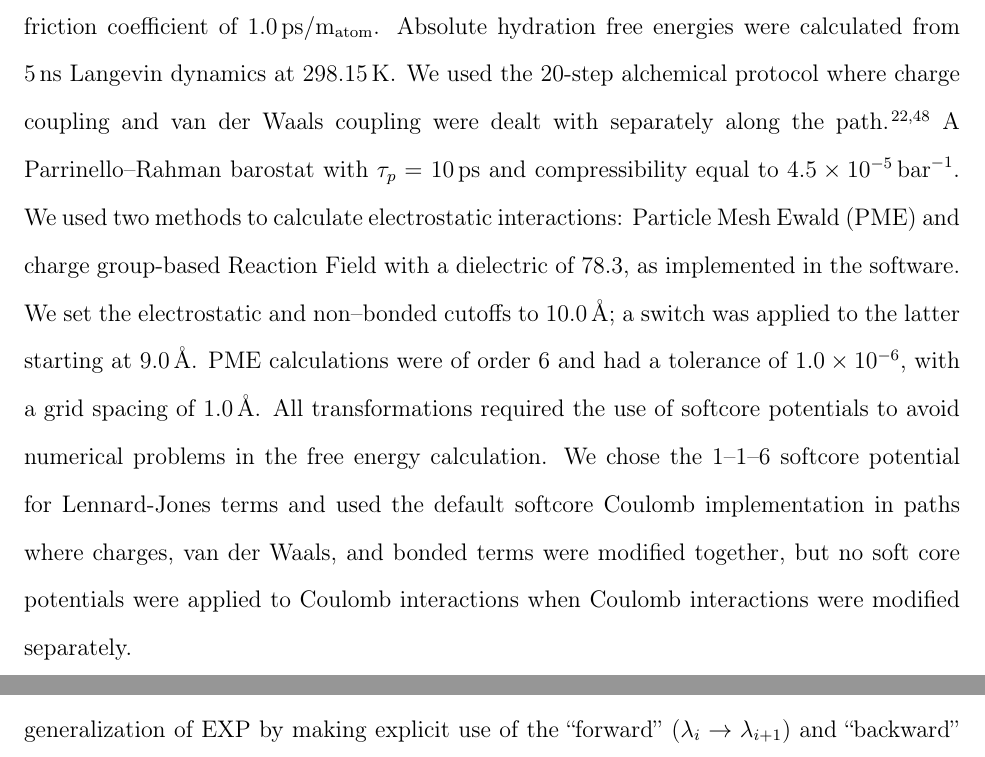
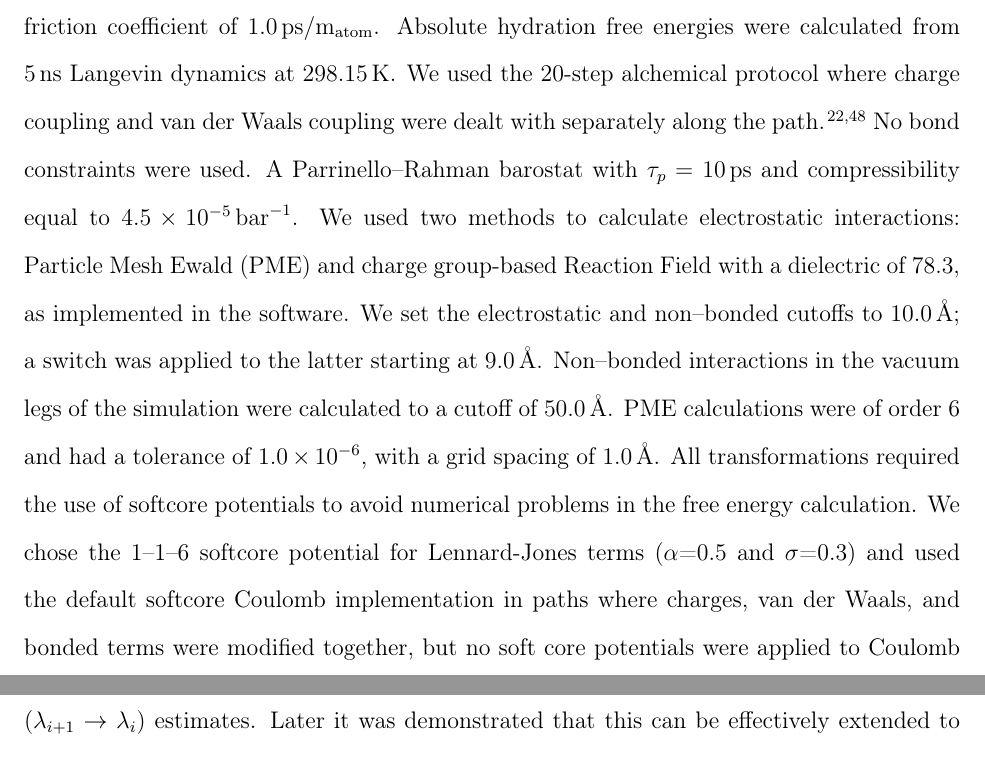
Before and after one commit to MobleyLab/relative-solvation-paper, a LaTeX paper (reprod.tex): two parts of pages 14 and 16 of 42 before the commit and two parts of pages 14 and 17 of 42 after it, joined at a grey line, cut so that both start at the same text. Compiled offline with pdfLaTeX; a LaTeX package or settings file that is missing is left out.

Commit message:
added constraint info and sc parameters. Sc discussion not done yet

```diff
--- a/reprod.tex
+++ b/reprod.tex
@@ -654,38 +654,34 @@ together;  and (iii) via the difference between two absolute calculations.
 In the first two cases, each alchemical transformation was described by 31 and
 16 states, respectively, and simulated for \SI{4.2}{ns} with time steps of
 \SI{1.0}{fs} in water and vacuum. Atomic masses were not changed along the
-alchemical path;
-their change affect kinetic energy only and do not contribute to the free
-energy change on this case.
+alchemical path; their change affect kinetic energy only and do not
+contribute to the free energy change on this case.
 We used the Langevin integrator implemented in GROMACS with a
-default friction coefficient of \SI{1.0}{ps/m_{atom}}.
-Absolute hydration free energies were calculated from \SI{5}{ns} Langevin
-dynamics
-at \SI{298.15}{K}. We used the 20-step alchemical protocol where charge
-coupling and
-van der Waals coupling were dealt with separately along the path
-\cite{Mobley2014, doi:10.1021/acs.jced.7b00104}.
-%%JM: Elaborate a bit, especially regarding constraints
-%%GDRM: Which sort of constraints do you think I should mention here?
-%% From my mind I can't think of anything worth mentioning.
+default friction coefficient of \SI{1.0}{ps/m_{atom}}.  Absolute hydration
+free energies were calculated from \SI{5}{ns} Langevin dynamics
+at \SI{298.15}{K}. We used the 20-step alchemical protocol where
+charge coupling and van der Waals coupling were dealt with separately
+along the path \cite{Mobley2014, doi:10.1021/acs.jced.7b00104}.
+No bond constraints were used.
 A Parrinello--Rahman barostat with $\tau_p =$ \SI{10}{ps} and compressibility
 equal to \SI{4.5d-5}{bar^{-1}}.
 We used two methods to calculate electrostatic interactions: Particle Mesh
 Ewald (PME) and charge group-based Reaction Field with a dielectric of 78.3,
 as implemented in the software.
-%%JM : Please clarify if using an atom based or group based reaction field
 We set the electrostatic and non--bonded cutoffs to \SI{10.0}{\angstrom};
 a switch was applied to the latter starting at \SI{9.0}{\angstrom}.
-%%JM: switch applies to both RF and LJ ?
-%% GDRM: LJ only. I'll clarify the text.
+Non--bonded interactions in the vacuum legs of the simulation were calculated
+to a cutoff of \SI{50.0}{\angstrom}.
 PME calculations were of order 6 and had a
 tolerance of \num{1.0d-6}, with a grid spacing of \SI{1.0}{\angstrom}.
 All transformations required the use of softcore potentials to avoid numerical
 problems in the free energy calculation.  We chose the 1--1--6 softcore
-potential for Lennard-Jones terms and used the default softcore Coulomb
-implementation in paths where charges, van der Waals, and bonded terms were
-modified together, but no soft core potentials were applied to Coulomb
-interactions when Coulomb interactions were modified separately.
+potential for Lennard-Jones terms ($\alpha$=0.5 and $\sigma$=0.3)
+and used the default softcore Coulomb implementation in paths where
+charges, van der Waals, and bonded terms were modified together,
+but no soft core potentials were applied to Coulomb interactions when
+electrostatic interactions were modified separately.
+
 
 \paragraph{SOMD} All simulations were carried out with
 SOMD from the Sire 2016.1 release ~\cite{Sire-2016, doi:10.1021/ct300857j}
```
Also changed, not shown: reprod.tex (2 more changed lines), 1 other file.
